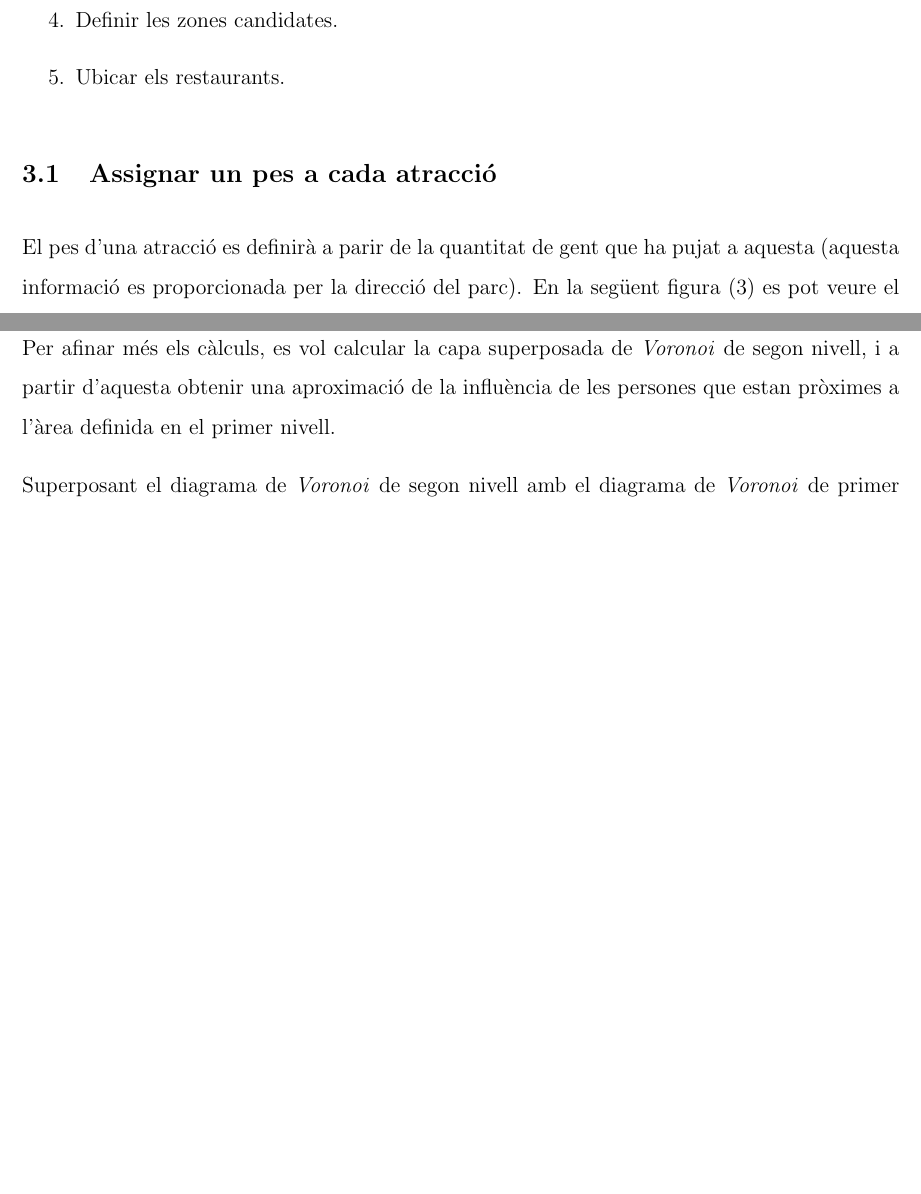
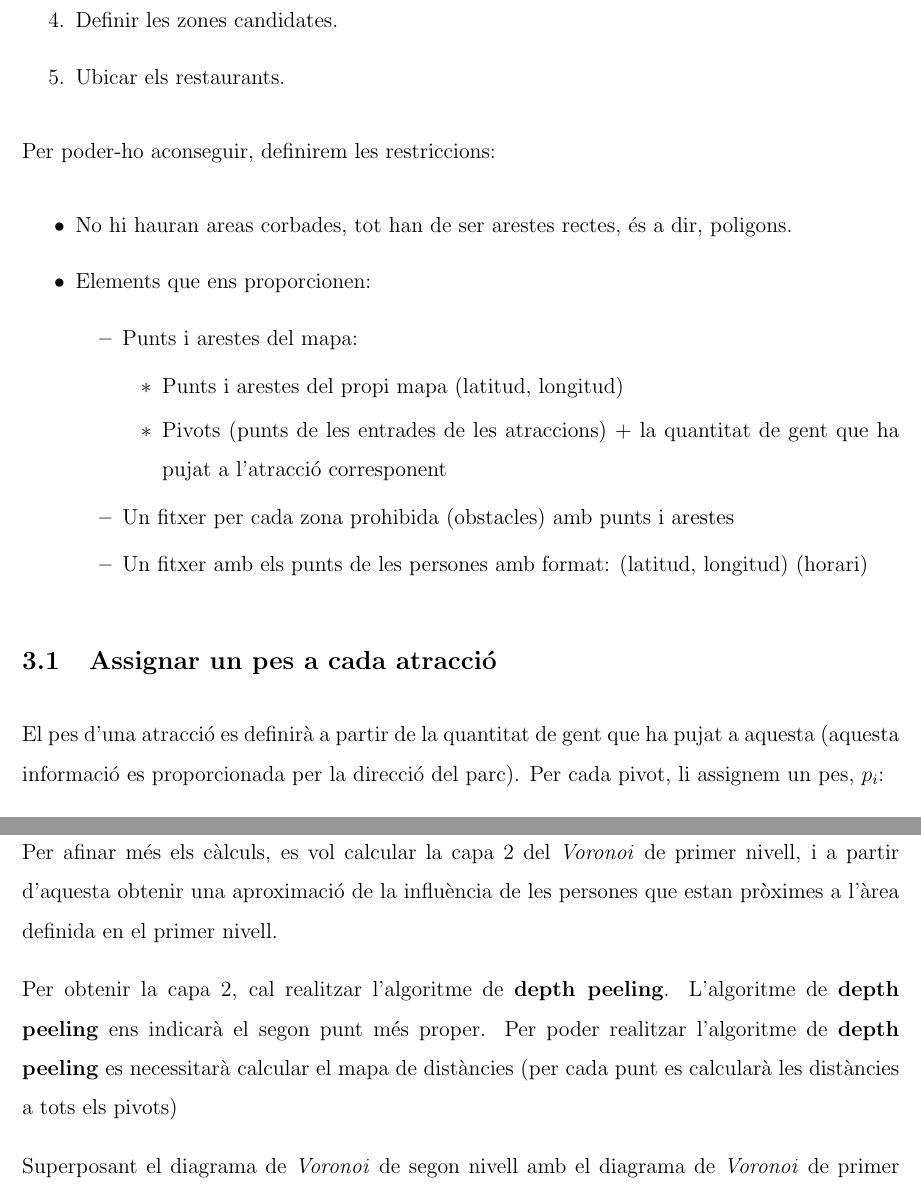
Before and after one commit to ogalera-dev/espaials, a LaTeX document (memoria.tex): two parts of pages 6 and 10 of 14 before the commit and two parts of pages 6 and 10 of 15 after it, joined at a grey line, cut so that both start at the same text, the shorter picture padded with empty space. Compiled offline with pdfLaTeX.

Commit message:
Definir els passos del preprocessament de les dades, el depth peeling i les restriccions

```diff
--- a/memoria.tex
+++ b/memoria.tex
@@ -99,6 +99,22 @@ Així doncs, per aconseguir l'objectiu que hem plantejat es seguiran 5 passos, q
 	\item Definir les zones candidates.
 	\item Ubicar els restaurants.
 \end{enumerate}
+Per poder-ho aconseguir, definirem les restriccions:
+\begin{itemize}
+\item No hi hauran areas corbades, tot han  de ser arestes rectes, és a dir, poligons.
+\item Elements que ens proporcionen:
+	\begin{itemize}
+	\item Punts i arestes del mapa:
+		\begin{itemize}
+		\item Punts i arestes del propi mapa (latitud, longitud)
+		\item Pivots (punts de les entrades de les atraccions) + la quantitat de gent que ha pujat a l'atracció corresponent
+		\end{itemize}
+	\item Un fitxer per cada zona prohibida (obstacles) amb punts i arestes
+	\item Un fitxer amb els punts de les persones amb format: (latitud, longitud) (horari)
+	\end{itemize}
+\end{itemize}
 
 \subsection{Assignar un pes a cada atracció}
-El pes d'una atracció es definirà a parir de la quantitat de gent que ha pujat a aquesta (aquesta informació es proporcionada per la direcció del parc). En la següent figura (\ref{fig:mapa_areas}) es pot veure el mapa amb el pes per a cada una de les atraccions.
+El pes d'una atracció es definirà a partir de la quantitat de gent que ha pujat a aquesta (aquesta informació es proporcionada per la direcció del parc). Per cada pivot, li assignem un pes, $p_{i}$:
+
+\[p_{i} = \frac{q_{i}}{t}\]
@@ -136,8 +162,10 @@ Abans però, cal fer la ubicació de ploígons que representin aquelles zones qu
 	\label{fig:diagrama_voronoi_ordre_1}
 \end{figure}
 
-\subsubsection{Capa de \textit{Voronoi} de segon nivell}
-Per afinar més els càlculs, es vol calcular la capa superposada de \textit{Voronoi} de segon nivell, i a partir d'aquesta obtenir una aproximació de la influència de les persones que estan pròximes a l'àrea definida en el primer nivell.
+\subsubsection{Capa de \textit{Voronoi} de primer nivell capa 2}
+Per afinar més els càlculs, es vol calcular la capa 2 del \textit{Voronoi} de primer nivell, i a partir d'aquesta obtenir una aproximació de la influència de les persones que estan pròximes a l'àrea definida en el primer nivell.
+
+Per obtenir la capa 2, cal realitzar l'algoritme de \textbf{depth peeling}. L'algoritme de \textbf{depth peeling} ens indicarà el segon punt més proper. Per poder realitzar l'algoritme de \textbf{depth peeling} es necessitarà calcular el mapa de distàncies (per cada punt es calcularà les distàncies a tots els pivots)
 
 
 %En la següent figura (\ref{fig:diagrama_voronoi_ordre_1}) es pot veure el diagrama de \textit{Voronoi} de segon nivell, el qual superposant-lo amb el diagrama de \textit{Voronoi} de primer nivell, s'obtindria la capa de superposició que es vol.
```
Also changed, not shown: memoria_v1.pdf (added), memoria.tex (28 more changed lines), 4 other files.
